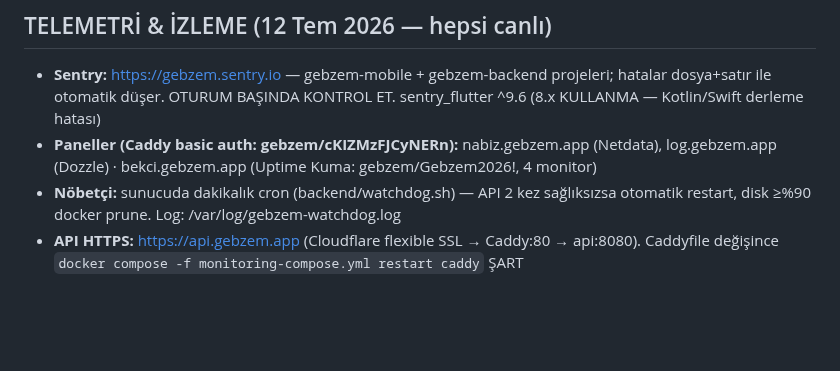
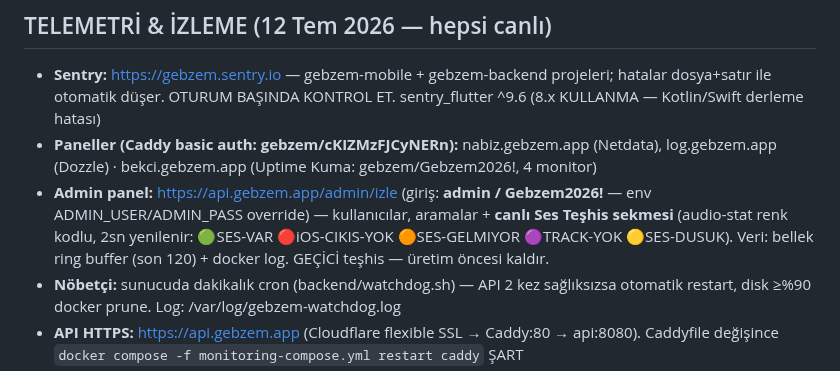
Before and after one commit to gbz-app/gebzem, a Markdown page: CLAUDE.md, the part around the change. Rendered like a GitHub page; blank space fills up the shorter version.

```diff
--- a/CLAUDE.md
+++ b/CLAUDE.md
@@ -14,6 +14,7 @@ WhatsApp + Twitter Spaces + TikTok Live karışımı sosyal uygulama. Hedef: ~50
 ## TELEMETRİ & İZLEME (12 Tem 2026 — hepsi canlı)
 - **Sentry:** https://gebzem.sentry.io — gebzem-mobile + gebzem-backend projeleri; hatalar dosya+satır ile otomatik düşer. OTURUM BAŞINDA KONTROL ET. sentry_flutter ^9.6 (8.x KULLANMA — Kotlin/Swift derleme hatası)
 - **Paneller (Caddy basic auth: gebzem/cKIZMzFJCyNERn):** nabiz.gebzem.app (Netdata), log.gebzem.app (Dozzle) · bekci.gebzem.app (Uptime Kuma: gebzem/Gebzem2026!, 4 monitor)
+- **Admin panel:** https://api.gebzem.app/admin/izle (giriş: **admin / Gebzem2026!** — env ADMIN_USER/ADMIN_PASS override) — kullanıcılar, aramalar + **canlı Ses Teşhis sekmesi** (audio-stat renk kodlu, 2sn yenilenir: 🟢SES-VAR 🔴iOS-CIKIS-YOK 🟠SES-GELMIYOR 🟣TRACK-YOK 🟡SES-DUSUK). Veri: bellek ring buffer (son 120) + docker log. GEÇİCİ teşhis — üretim öncesi kaldır.
 - **Nöbetçi:** sunucuda dakikalık cron (backend/watchdog.sh) — API 2 kez sağlıksızsa otomatik restart, disk ≥%90 docker prune. Log: /var/log/gebzem-watchdog.log
 - **API HTTPS:** https://api.gebzem.app (Cloudflare flexible SSL → Caddy:80 → api:8080). Caddyfile değişince `docker compose -f monitoring-compose.yml restart caddy` ŞART
 - **Cloudflare Global API Key** .env.infra'da (CF_GLOBAL_KEY; legacy header: X-Auth-Email + X-Auth-Key — Bearer ÇALIŞMAZ). DNS tam kontrolde
```
Also changed, not shown: oturum.md (+3 -0 lines).
